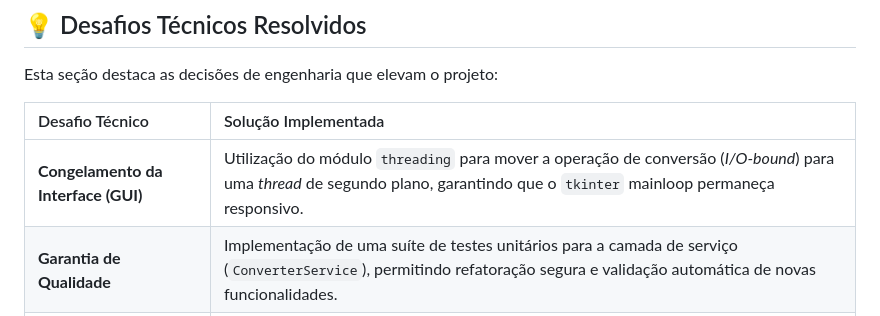
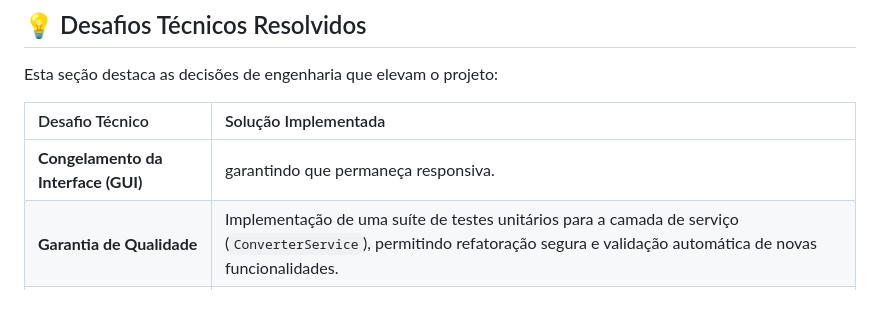
Before and after one commit to fhaelmarinho/PDFtoDOCX, a Markdown page: README.md, the part around the change. Rendered like a GitHub page.

Commit message:
Refine GUI freezing solution description in README
Simplified the explanation of the GUI freezing solution.

```diff
--- a/README.md
+++ b/README.md
@@ -32,7 +32,7 @@ Esta seção destaca as decisões de engenharia que elevam o projeto:
 
 | Desafio Técnico | Solução Implementada |
 | :--- | :--- |
-| **Congelamento da Interface (GUI)** | Utilização do módulo `threading` para mover a operação de conversão (*I/O-bound*) para uma *thread* de segundo plano, garantindo que o `tkinter` mainloop permaneça responsivo. |
+| **Congelamento da Interface (GUI)** | garantindo que permaneça responsiva. |
 | **Garantia de Qualidade** | Implementação de uma suíte de testes unitários para a camada de serviço (`ConverterService`), permitindo refatoração segura e validação automática de novas funcionalidades. |
 | **Dependência Externa** | Encapsulamento da biblioteca `pdf2docx` em uma classe de conversão, desacoplando a GUI da lógica de terceiros e facilitando a troca futura de bibliotecas, se necessário. |
 
```
